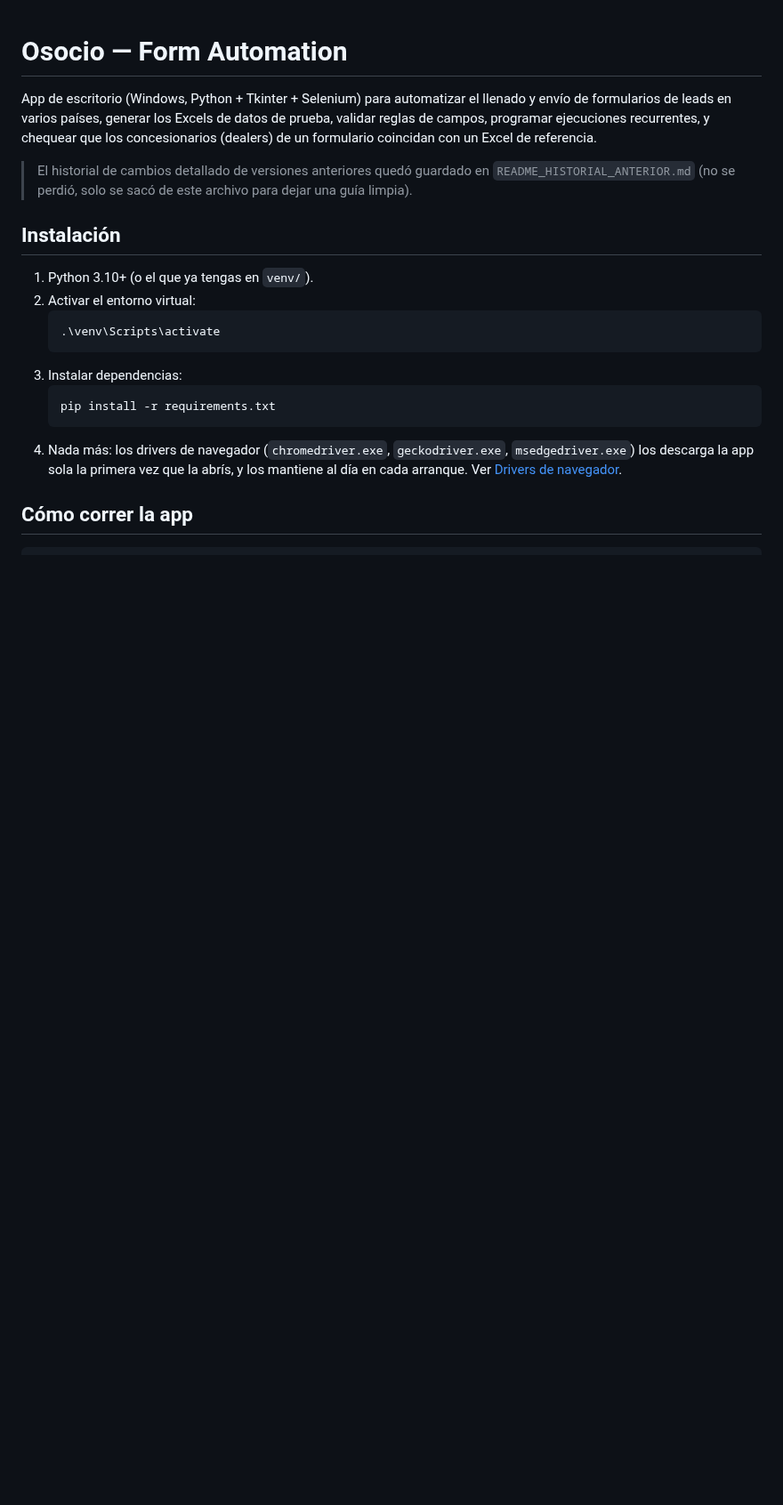
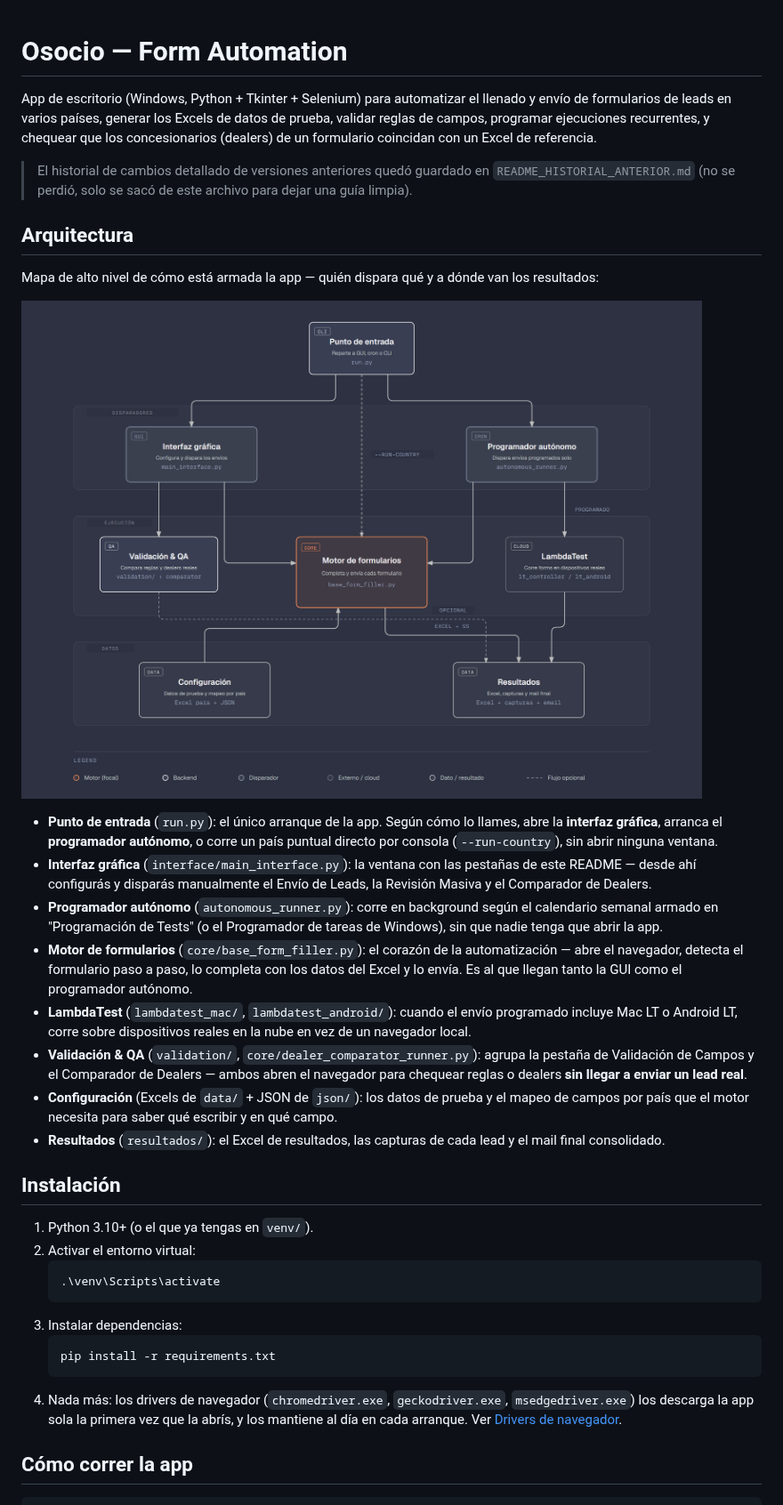
Before and after one commit to ElianZas2-MRM/Ocioso_Update, a Markdown page: README.md, the part around the change. Shown at 89% size. Drawn GitHub-style; pictures changed too: Asset/screenshots/00_arquitectura.png (added); blank space fills up the shorter version.

Commit message:
docs: agrega diagrama de arquitectura al README
Incluye una vista de alto nivel de disparadores, motor de formularios,
LambdaTest y validación, con una breve explicación de qué hace cada bloque.

```diff
--- a/README.md
+++ b/README.md
@@ -3,6 +3,21 @@
 App de escritorio (Windows, Python + Tkinter + Selenium) para automatizar el llenado y envío de formularios de leads en varios países, generar los Excels de datos de prueba, validar reglas de campos, programar ejecuciones recurrentes, y chequear que los concesionarios (dealers) de un formulario coincidan con un Excel de referencia.
 
 > El historial de cambios detallado de versiones anteriores quedó guardado en `README_HISTORIAL_ANTERIOR.md` (no se perdió, solo se sacó de este archivo para dejar una guía limpia).
+
+## Arquitectura
+
+Mapa de alto nivel de cómo está armada la app — quién dispara qué y a dónde van los resultados:
+
+![Arquitectura de la app](Asset/screenshots/00_arquitectura.png)
+
+- **Punto de entrada** (`run.py`): el único arranque de la app. Según cómo lo llames, abre la **interfaz gráfica**, arranca el **programador autónomo**, o corre un país puntual directo por consola (`--run-country`), sin abrir ninguna ventana.
+- **Interfaz gráfica** (`interface/main_interface.py`): la ventana con las pestañas de este README — desde ahí configurás y disparás manualmente el Envío de Leads, la Revisión Masiva y el Comparador de Dealers.
+- **Programador autónomo** (`autonomous_runner.py`): corre en background según el calendario semanal armado en "Programación de Tests" (o el Programador de tareas de Windows), sin que nadie tenga que abrir la app.
+- **Motor de formularios** (`core/base_form_filler.py`): el corazón de la automatización — abre el navegador, detecta el formulario paso a paso, lo completa con los datos del Excel y lo envía. Es al que llegan tanto la GUI como el programador autónomo.
+- **LambdaTest** (`lambdatest_mac/`, `lambdatest_android/`): cuando el envío programado incluye Mac LT o Android LT, corre sobre dispositivos reales en la nube en vez de un navegador local.
+- **Validación & QA** (`validation/`, `core/dealer_comparator_runner.py`): agrupa la pestaña de Validación de Campos y el Comparador de Dealers — ambos abren el navegador para chequear reglas o dealers **sin llegar a enviar un lead real**.
+- **Configuración** (Excels de `data/` + JSON de `json/`): los datos de prueba y el mapeo de campos por país que el motor necesita para saber qué escribir y en qué campo.
+- **Resultados** (`resultados/`): el Excel de resultados, las capturas de cada lead y el mail final consolidado.
 
 ## Instalación
 
```
